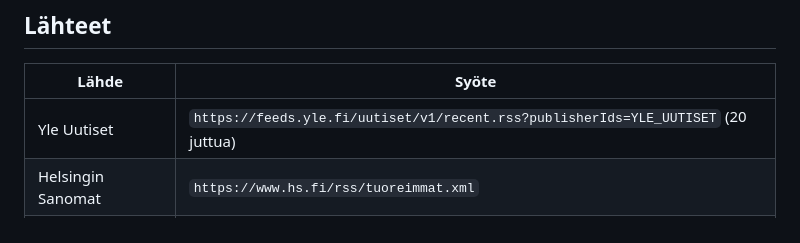
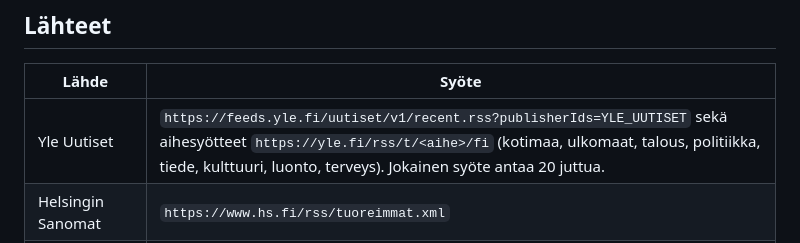
Before and after one commit to Toppe333/uutiset, a Markdown page: README.md, the part around the change. Rendered like a GitHub page.

Commit message:
README: Ylen aihesyötteet
Co-Authored-By: Claude Opus 5.5 <noreply@anthropic.com>

```diff
--- a/README.md
+++ b/README.md
@@ -13,7 +13,7 @@ Upotetut videot, kuvagalleriat ja mainokset jätetään pois. Alkuperäinen jutt
 
 | Lähde | Syöte |
 |---|---|
-| Yle Uutiset | `https://feeds.yle.fi/uutiset/v1/recent.rss?publisherIds=YLE_UUTISET` (20 juttua) |
+| Yle Uutiset | `https://feeds.yle.fi/uutiset/v1/recent.rss?publisherIds=YLE_UUTISET` sekä aihesyötteet `https://yle.fi/rss/t/<aihe>/fi` (kotimaa, ulkomaat, talous, politiikka, tiede, kulttuuri, luonto, terveys). Jokainen syöte antaa 20 juttua. |
 | Helsingin Sanomat | `https://www.hs.fi/rss/tuoreimmat.xml` |
 | Kauppalehti | `https://feeds.kauppalehti.fi/rss/main` ja `https://feeds.kauppalehti.fi/rss/klnyt` |
 | Aamulehti | `https://www.aamulehti.fi/rss/uutiset.xml` |
```
